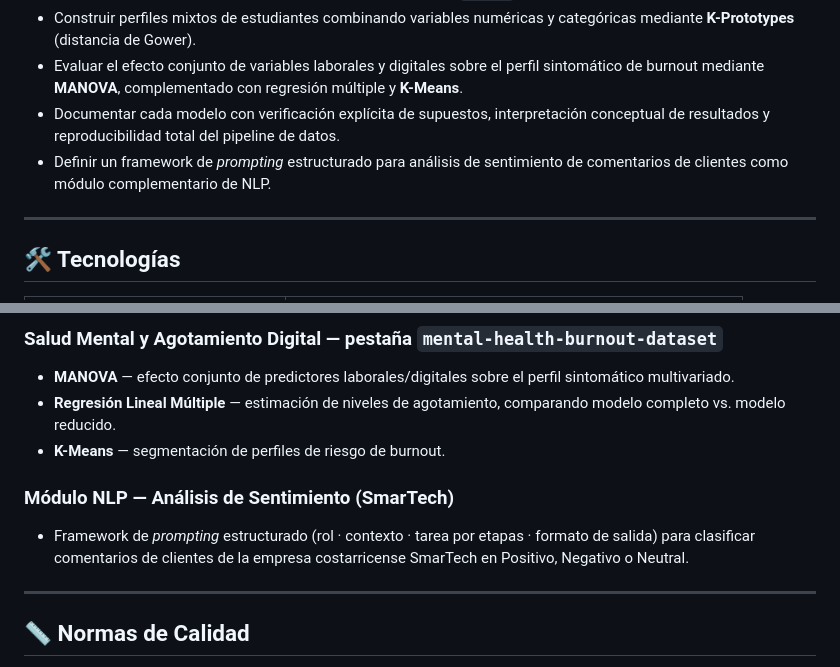
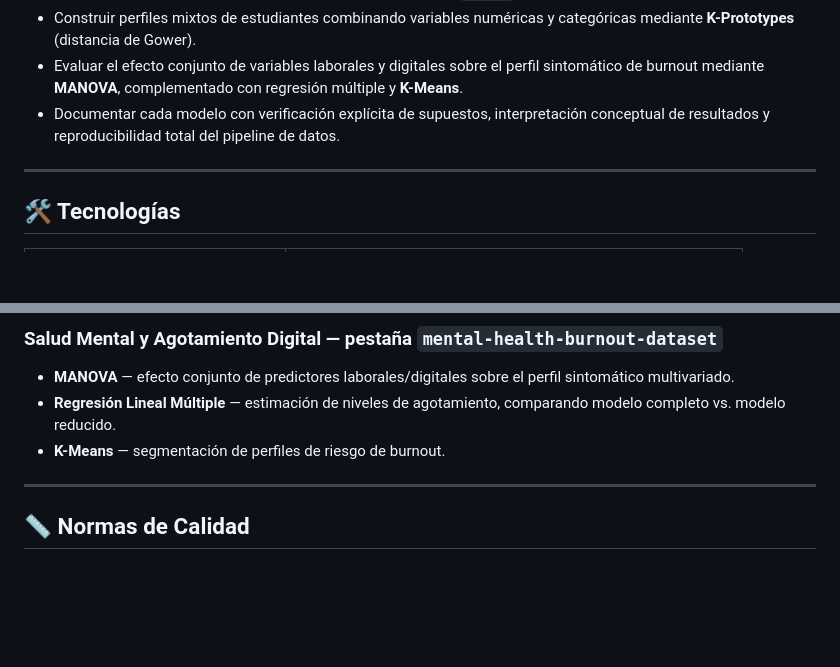
Before and after one commit to pmarin2592/Modelos-Estadisticos-Avanzados, a Markdown page: README.md, 2 parts joined by grey strips. Rendered like a GitHub page; blank space fills up the shorter version.

```diff
--- a/README.md
+++ b/README.md
@@ -48,7 +48,6 @@ Este proyecto integra las técnicas de análisis multivariado estudiadas en el c
 - Construir perfiles mixtos de estudiantes combinando variables numéricas y categóricas mediante **K-Prototypes** (distancia de Gower).
 - Evaluar el efecto conjunto de variables laborales y digitales sobre el perfil sintomático de burnout mediante **MANOVA**, complementado con regresión múltiple y **K-Means**.
 - Documentar cada modelo con verificación explícita de supuestos, interpretación conceptual de resultados y reproducibilidad total del pipeline de datos.
-- Definir un framework de *prompting* estructurado para análisis de sentimiento de comentarios de clientes como módulo complementario de NLP.
 
 ---
 
@@ -195,10 +194,6 @@ Data/*.csv (SeoulBikeData · ai_student_impact · mental_health_burnout)
 - **Regresión Lineal Múltiple** — estimación de niveles de agotamiento, comparando modelo completo vs. modelo reducido.
 - **K-Means** — segmentación de perfiles de riesgo de burnout.
 
-### Módulo NLP — Análisis de Sentimiento (SmarTech)
-
-- Framework de *prompting* estructurado (rol · contexto · tarea por etapas · formato de salida) para clasificar comentarios de clientes de la empresa costarricense SmarTech en Positivo, Negativo o Neutral.
-
 ---
 
 ## 📏 Normas de Calidad
```
